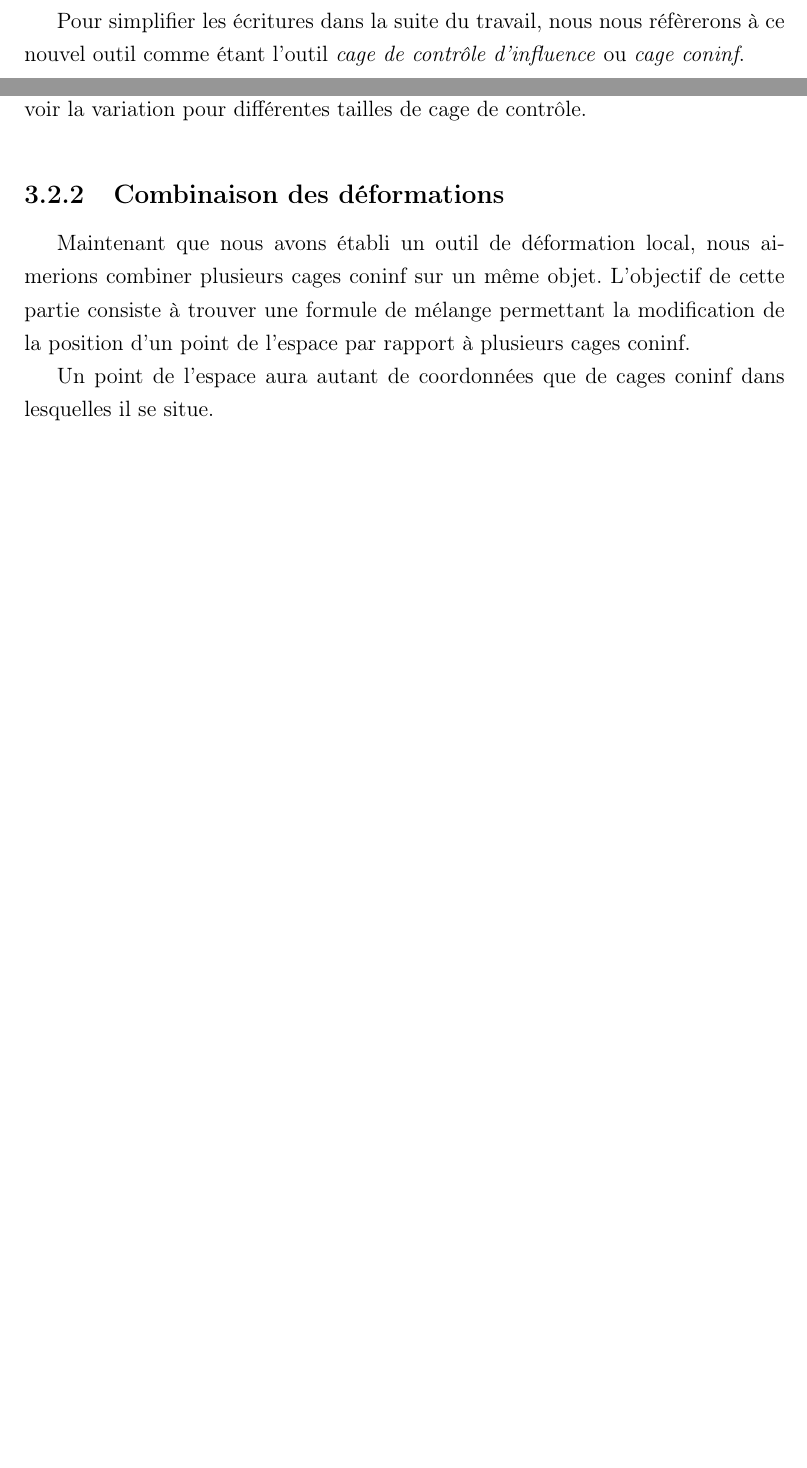
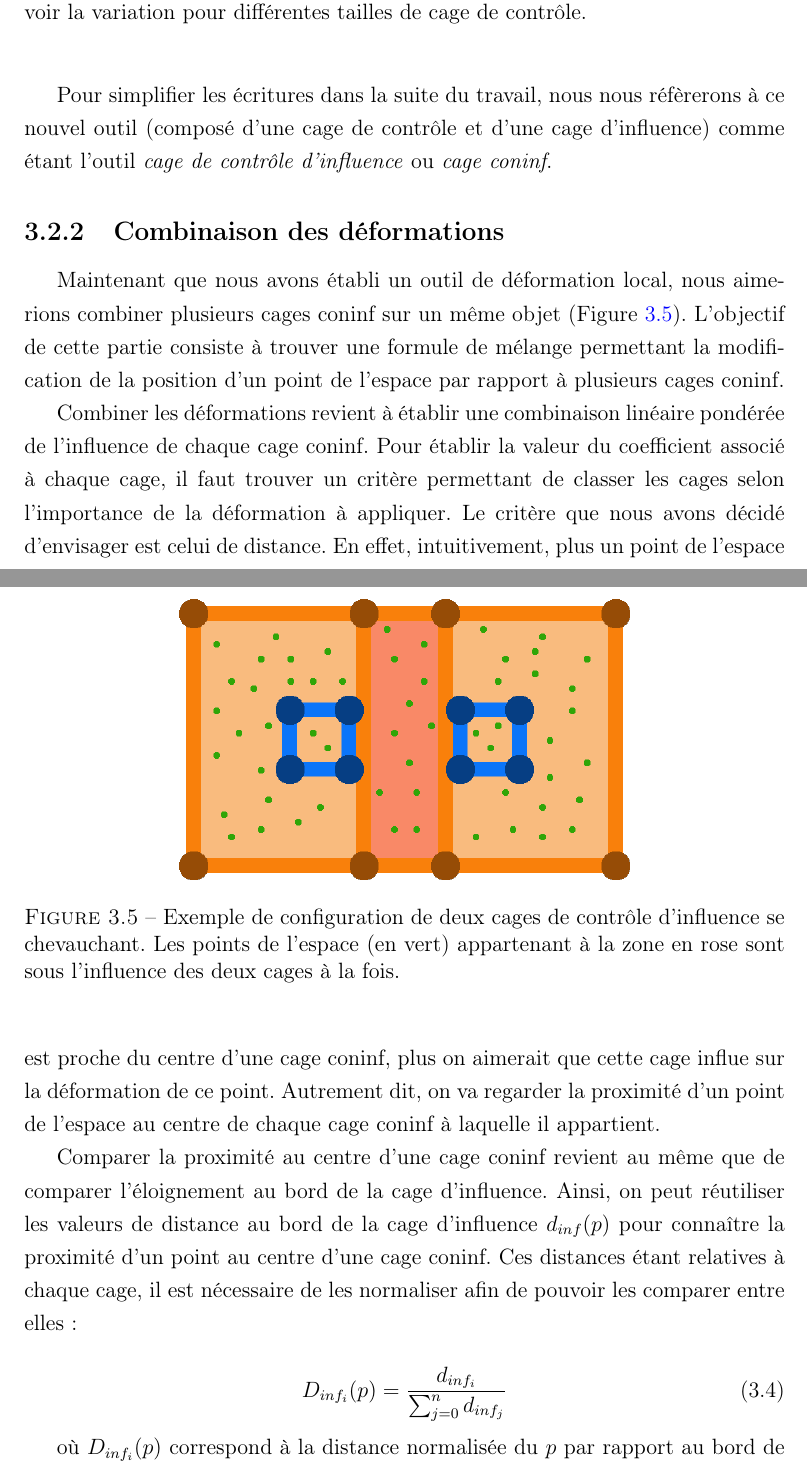
Before and after one commit to abletterer/MastersThesis, a LaTeX thesis (Rapport/thesis.tex, which reads Rapport/Chapter3/chapter3.tex): two parts of pages 24 and 25 of 31 before the commit and two parts of pages 25 and 26 of 32 after it, joined at a grey line, cut so that both start at the same text, the shorter picture padded with empty space. Compiled offline with pdfLaTeX.

Commit message:
Fin de l'explication sur la technique de mélange d'outils

```diff
--- a/Rapport/Chapter3/chapter3.tex
+++ b/Rapport/Chapter3/chapter3.tex
@@ -277,15 +295,50 @@ peut voir la variation pour différentes tailles de cage de contrôle.}
 \end{figure}
 
 Pour simplifier les écritures dans la suite du travail, nous nous réfèrerons à
-ce nouvel outil comme étant l'outil \textit{cage de contrôle d'influence} ou
-\textit{cage coninf}.
+ce nouvel outil (composé d'une cage de contrôle et d'une cage d'influence)
+comme étant l'outil \textit{cage de contrôle d'influence} ou \textit{cage
+coninf}.
 
 \subsection{Combinaison des déformations}
 
 Maintenant que nous avons établi un outil de déformation local, nous aimerions
-combiner plusieurs cages coninf sur un même objet. L'objectif de cette partie
-consiste à trouver une formule de mélange permettant la modification de la
-position d'un point de l'espace par rapport à plusieurs cages coninf.
+combiner plusieurs cages coninf sur un même objet (Figure \ref{MELMC}).
+L'objectif de cette partie consiste à trouver une formule de mélange
+permettant la modification de la position d'un point de l'espace par rapport à
+plusieurs cages coninf.
 
-Un point de l'espace aura autant de coordonnées que de cages coninf dans
-lesquelles il se situe.
+\begin{figure}[ht]
+  \begin{center}
+    \includegraphics[scale=0.4]{Melange-CageConinf}
+
+    \caption{Exemple de configuration de deux cages de contrôle d'influence se
+chevauchant. Les points de l'espace (en vert) appartenant à la zone en rose
+sont sous l'influence des deux cages à la fois.}
+
+    \label{MELMC}
+  \end{center}
+\end{figure}
+
+Combiner les déformations revient à établir une combinaison linéaire pondérée
+de l'influence de chaque cage coninf. Pour établir la valeur du coefficient
+associé à chaque cage, il faut trouver un critère permettant de classer les
+cages selon l'importance de la déformation à appliquer. Le critère que nous
+avons décidé d'envisager est celui de distance. En effet, intuitivement, plus
+un point de l'espace est proche du centre d'une cage coninf, plus on aimerait
+que cette cage influe sur la déformation de ce point. Autrement dit, on va
+regarder la proximité d'un point de l'espace au centre de chaque cage coninf
+à laquelle il appartient.
+
+Comparer la proximité au centre d'une cage coninf revient au même que de
+comparer l'éloignement au bord de la cage d'influence. Ainsi, on peut
+réutiliser les valeurs de distance au bord de la cage d'influence $d_{inf}(p)$
+pour connaître la proximité d'un point au centre d'une cage coninf. Ces
+distances étant relatives à chaque cage, il est nécessaire de les normaliser
+afin de pouvoir les comparer entre elles :
+
+\begin{equation}
+  D_{inf_i}(p) = \frac{d_{inf_i}}{\sum_{j=0}^n d_{inf_j}}
+\end{equation}
+
+où $D_{inf_i}(p)$ correspond à la distance normalisée du $p$ par rapport au
+bord de la cage d'influence constituant la cage coninf $i$.
```
Also changed, not shown: Rapport/Chapter3/Chapter3Figs/Melange-CageConinf.png (added), Rapport/Chapter3/chapter3.tex (64 more changed lines).
